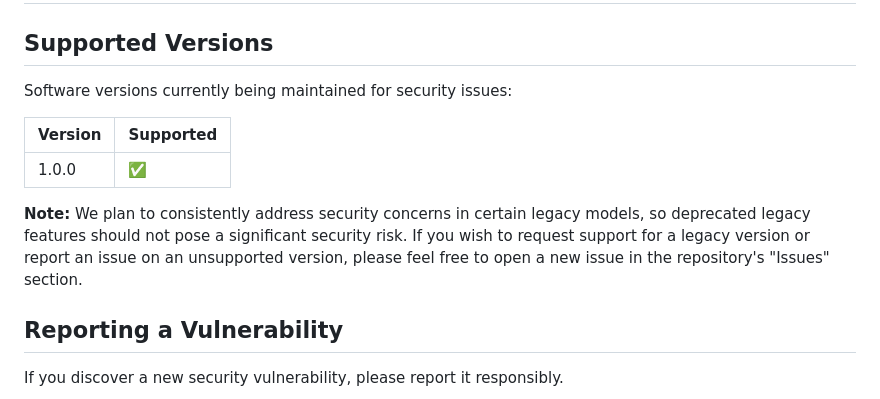
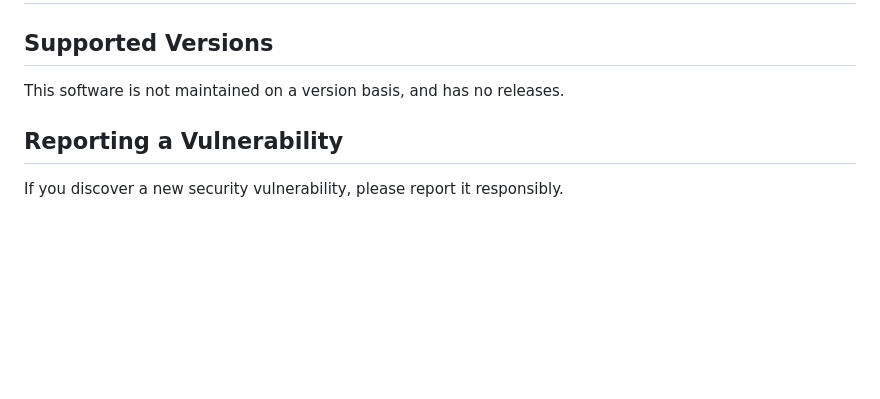
Before and after one commit to anb2473/Stream-Interpreter, a Markdown page: SECURITY.md, the part around the change. Rendered like a GitHub page; blank space fills up the shorter version.

```diff
--- a/SECURITY.md
+++ b/SECURITY.md
@@ -2,13 +2,7 @@
 
 ##   Supported Versions
 
-Software versions currently being maintained for security issues:
-
-|   Version   |   Supported   |
-|   -------   |   ------------------   |
-|   1.0.0   |   :white_check_mark:   |
-
-**Note:** We plan to consistently address security concerns in certain legacy models, so deprecated legacy features should not pose a significant security risk. If you wish to request support for a legacy version or report an issue on an unsupported version, please feel free to open a new issue in the repository's "Issues" section.
+This software is not maintained on a version basis, and has no releases.
 
 ##   Reporting a Vulnerability
 
```
